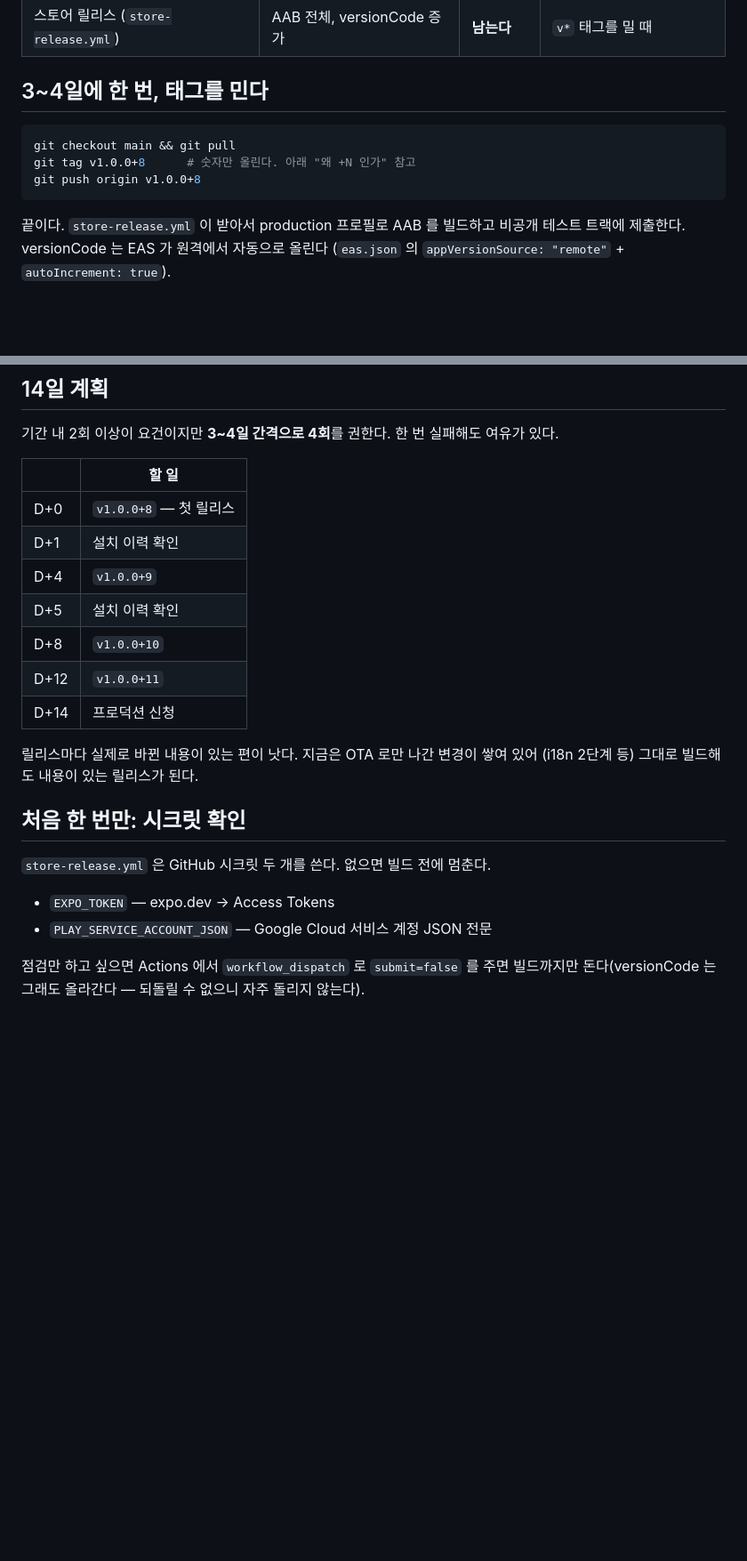
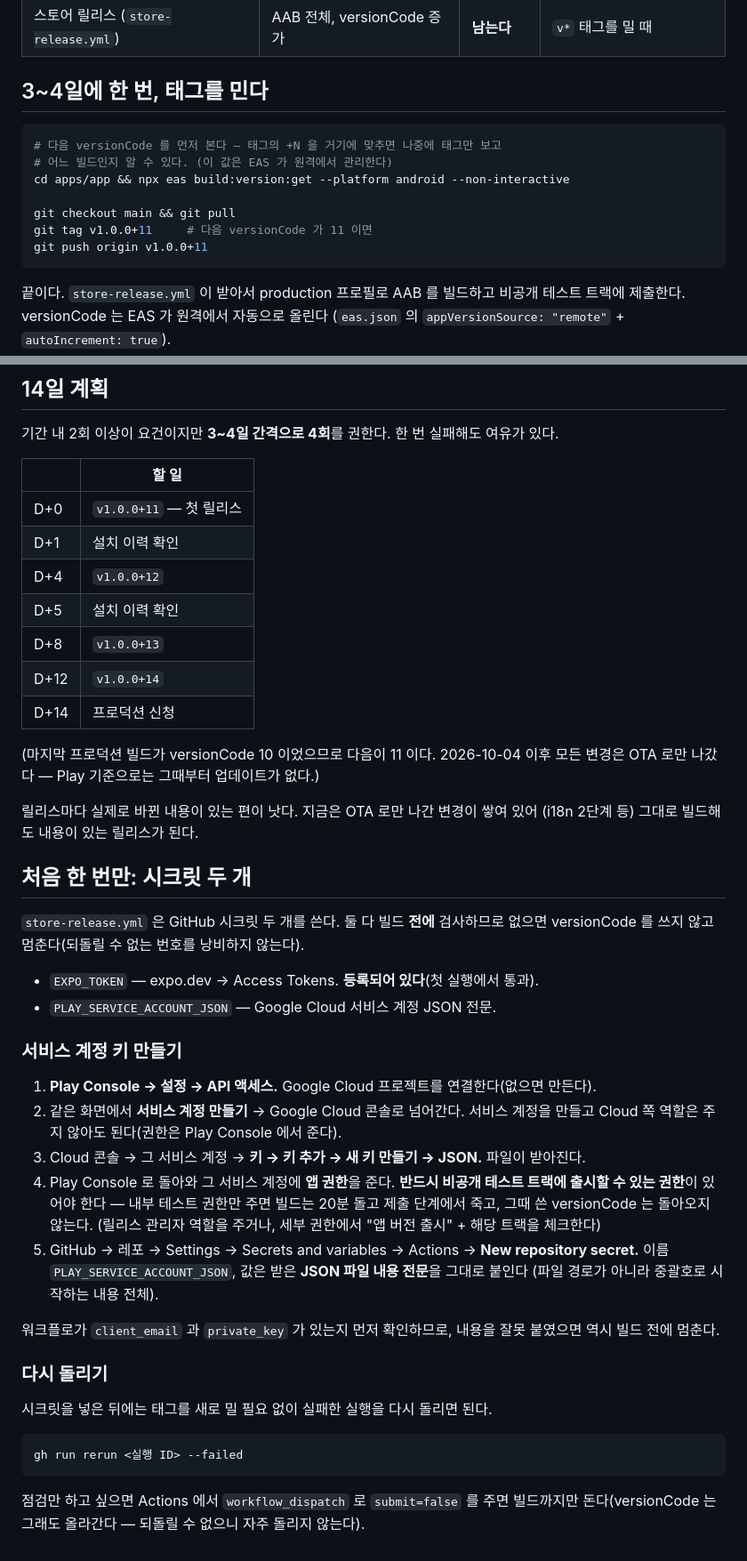
Before and after one commit to tour-api-2026/byeori, a Markdown page: docs/release/closed-testing.md, 2 parts joined by grey strips. Shown at 89% size. Drawn GitHub-style; blank space fills up the shorter version.

Commit message:
docs(release): 첫 실행에서 드러난 것을 반영한다 (#94)
태그를 밀어 워크플로를 처음 돌렸다. EXPO_TOKEN 과 태그 검사(v1.0.0+8 vs 1.0.0)는
통과했고 PLAY_SERVICE_ACCOUNT_JSON 이 없어 멈췄다. 빌드 전 가드라 versionCode 는
쓰이지 않았다.

그래서 서비스 계정 키 만드는 순서를 적는다. 특히 Play Console 에서 그 계정에
**비공개 테스트 트랙 출시 권한**을 줘야 한다 — 내부 테스트 권한만 주면 빌드가 20분
돌고 제출에서 죽는데, 그때 쓴 versionCode 는 돌아오지 않는다.

빌드 목록을 조회해 보니 마지막 프로덕션은 2026-10-04 의 versionCode 10 이고
fingerprint 가 9bb26f36 이었다. track=internal 에서 측정한 값과 같다 — 트랙을
바꾸면 런타임이 갈린다는 것이 실제 빌드로도 확인됐다. 다음 versionCode 는 11 이라
계획표의 태그 번호를 11~14 로 맞춘다.

태그의 +N 은 versionCode 와 맞추기를 권한다. Play 에 올라간 것은 versionCode 로만
구분되므로 태그가 그 번호를 달고 있어야 어느 커밋인지 되짚을 수 있다.


Claude-Session: https://claude.ai/code/session_017K7gcHKqhAeiujTydbmRDr

Co-authored-by: Claude Opus 5 <noreply@anthropic.com>

````diff
--- a/docs/release/closed-testing.md
+++ b/docs/release/closed-testing.md
@@ -18,9 +18,13 @@ JS 번들만 바꾸고 Play 는 그 존재를 모른다. 둘은 전혀 다른
 ## 3~4일에 한 번, 태그를 민다
 
 ```bash
+# 다음 versionCode 를 먼저 본다 — 태그의 +N 을 거기에 맞추면 나중에 태그만 보고
+# 어느 빌드인지 알 수 있다. (이 값은 EAS 가 원격에서 관리한다)
+cd apps/app && npx eas build:version:get --platform android --non-interactive
+
 git checkout main && git pull
-git tag v1.0.0+8      # 숫자만 올린다. 아래 "왜 +N 인가" 참고
-git push origin v1.0.0+8
+git tag v1.0.0+11     # 다음 versionCode 가 11 이면
+git push origin v1.0.0+11
 ```
 
 끝이다. `store-release.yml` 이 받아서 production 프로필로 AAB 를 빌드하고 비공개 테스트
@@ -92,23 +100,52 @@ track=alpha    → 2a60a46685db52ab4089e1cb1b846d20cb536ae3   ← 앞으로의
 
 | | 할 일 |
 |---|---|
-| D+0 | `v1.0.0+8` — 첫 릴리스 |
+| D+0 | `v1.0.0+11` — 첫 릴리스 |
 | D+1 | 설치 이력 확인 |
-| D+4 | `v1.0.0+9` |
+| D+4 | `v1.0.0+12` |
 | D+5 | 설치 이력 확인 |
-| D+8 | `v1.0.0+10` |
-| D+12 | `v1.0.0+11` |
+| D+8 | `v1.0.0+13` |
+| D+12 | `v1.0.0+14` |
 | D+14 | 프로덕션 신청 |
+
+(마지막 프로덕션 빌드가 versionCode 10 이었으므로 다음이 11 이다. 2026-10-04 이후
+모든 변경은 OTA 로만 나갔다 — Play 기준으로는 그때부터 업데이트가 없다.)
 
 릴리스마다 실제로 바뀐 내용이 있는 편이 낫다. 지금은 OTA 로만 나간 변경이 쌓여 있어
 (i18n 2단계 등) 그대로 빌드해도 내용이 있는 릴리스가 된다.
 
-## 처음 한 번만: 시크릿 확인
+## 처음 한 번만: 시크릿 두 개
 
-`store-release.yml` 은 GitHub 시크릿 두 개를 쓴다. 없으면 빌드 전에 멈춘다.
+`store-release.yml` 은 GitHub 시크릿 두 개를 쓴다. 둘 다 빌드 **전에** 검사하므로
+없으면 versionCode 를 쓰지 않고 멈춘다(되돌릴 수 없는 번호를 낭비하지 않는다).
 
-- `EXPO_TOKEN` — expo.dev → Access Tokens
-- `PLAY_SERVICE_ACCOUNT_JSON` — Google Cloud 서비스 계정 JSON 전문
+- `EXPO_TOKEN` — expo.dev → Access Tokens. **등록되어 있다**(첫 실행에서 통과).
+- `PLAY_SERVICE_ACCOUNT_JSON` — Google Cloud 서비스 계정 JSON 전문.
+
+### 서비스 계정 키 만들기
+
+1. **Play Console → 설정 → API 액세스.** Google Cloud 프로젝트를 연결한다(없으면 만든다).
+2. 같은 화면에서 **서비스 계정 만들기** → Google Cloud 콘솔로 넘어간다. 서비스 계정을
+   만들고 Cloud 쪽 역할은 주지 않아도 된다(권한은 Play Console 에서 준다).
+3. Cloud 콘솔 → 그 서비스 계정 → **키 → 키 추가 → 새 키 만들기 → JSON.** 파일이 받아진다.
+4. Play Console 로 돌아와 그 서비스 계정에 **앱 권한**을 준다. **반드시 비공개 테스트
+   트랙에 출시할 수 있는 권한**이 있어야 한다 — 내부 테스트 권한만 주면 빌드는 20분
+   돌고 제출 단계에서 죽고, 그때 쓴 versionCode 는 돌아오지 않는다.
+   (릴리스 관리자 역할을 주거나, 세부 권한에서 "앱 버전 출시" + 해당 트랙을 체크한다)
+5. GitHub → 레포 → Settings → Secrets and variables → Actions → **New repository secret.**
+   이름 `PLAY_SERVICE_ACCOUNT_JSON`, 값은 받은 **JSON 파일 내용 전문**을 그대로 붙인다
+   (파일 경로가 아니라 중괄호로 시작하는 내용 전체).
+
+워크플로가 `client_email` 과 `private_key` 가 있는지 먼저 확인하므로, 내용을 잘못
+붙였으면 역시 빌드 전에 멈춘다.
+
+### 다시 돌리기
+
+시크릿을 넣은 뒤에는 태그를 새로 밀 필요 없이 실패한 실행을 다시 돌리면 된다.
+
+```bash
+gh run rerun <실행 ID> --failed
+```
 
 점검만 하고 싶으면 Actions 에서 `workflow_dispatch` 로 `submit=false` 를 주면 빌드까지만
 돈다(versionCode 는 그래도 올라간다 — 되돌릴 수 없으니 자주 돌리지 않는다).
````
Also changed, not shown: other parts of docs/release/closed-testing.md (+5 -1 lines).
